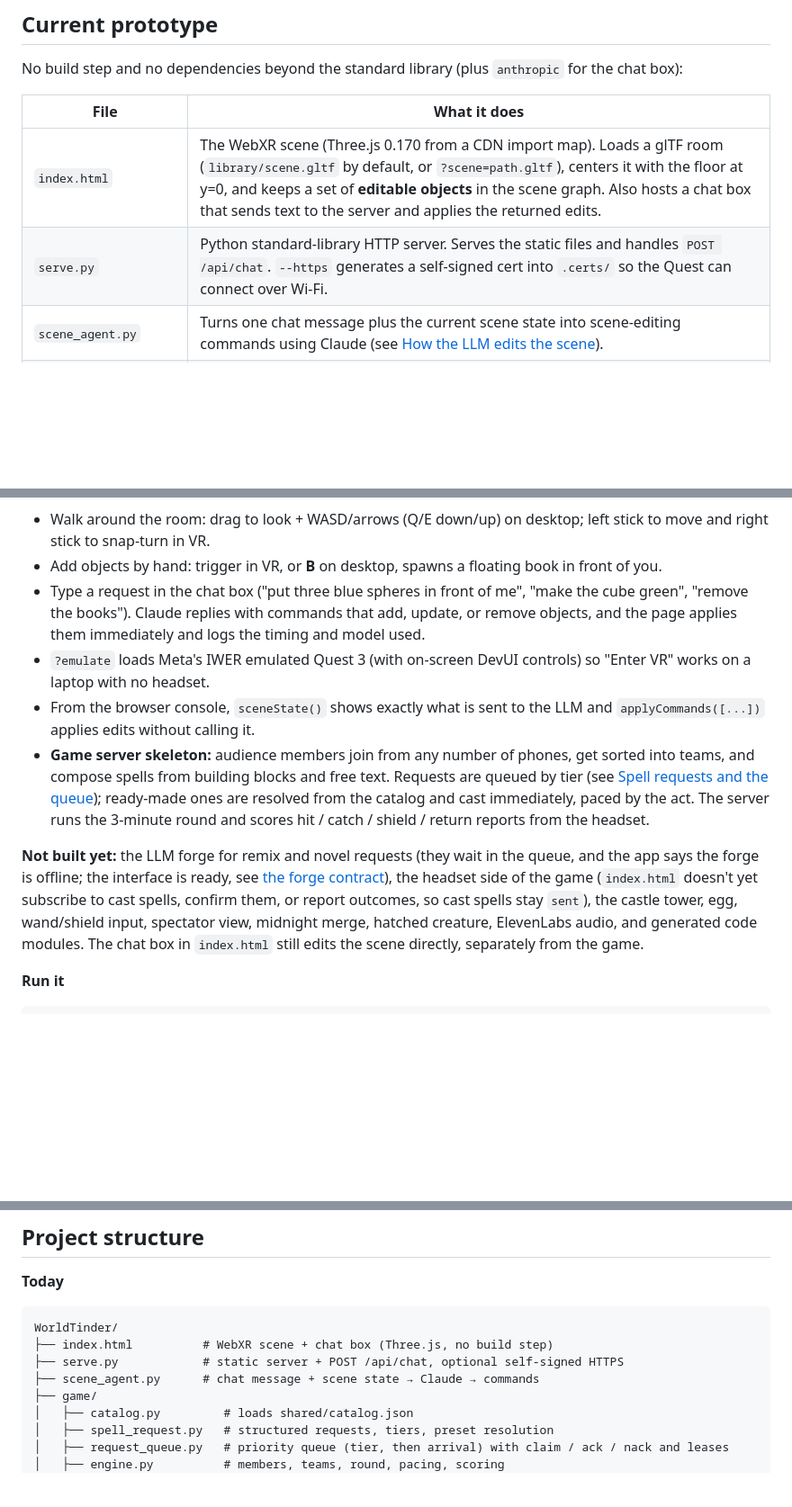
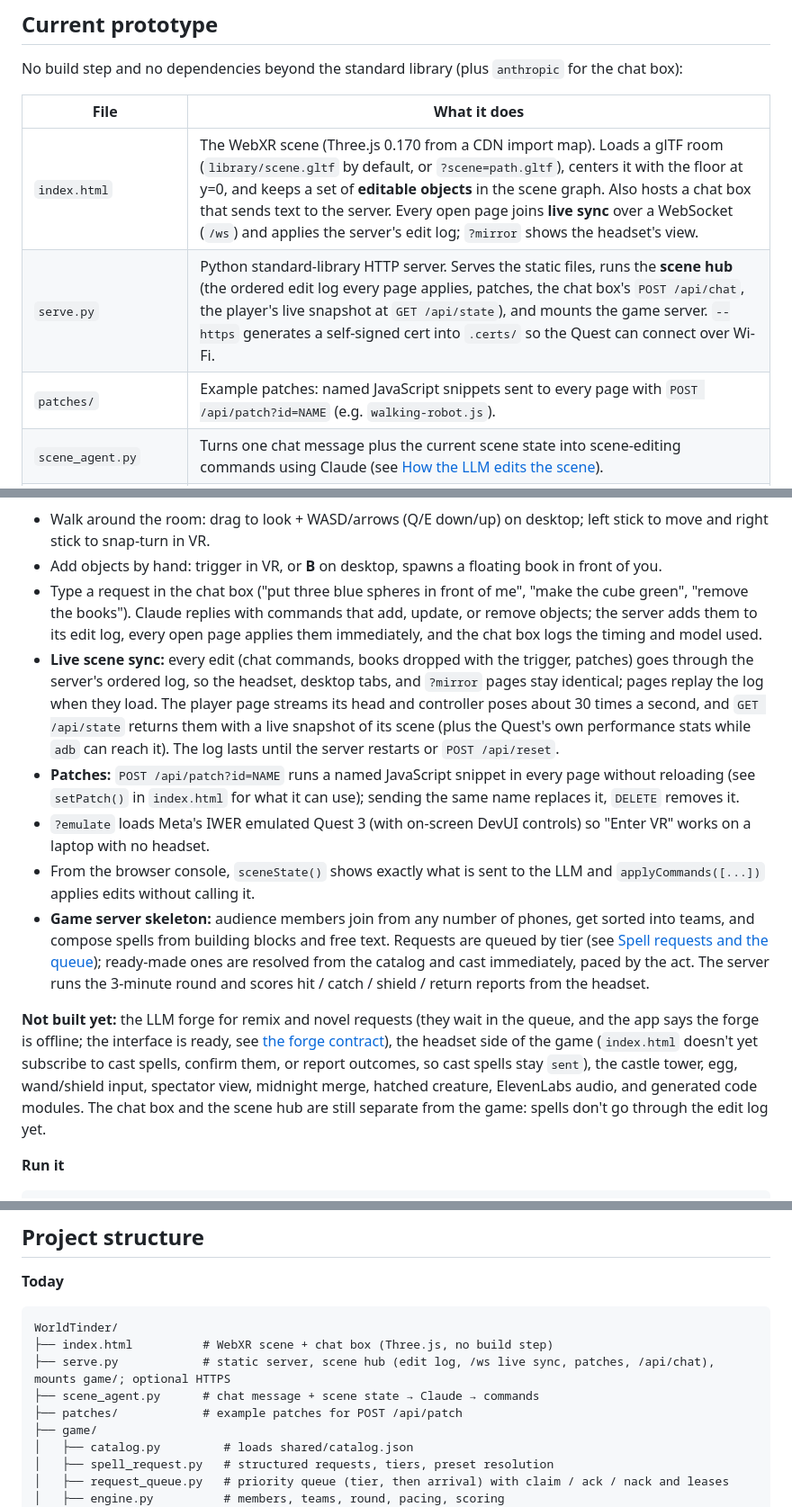
Before and after one commit to jhanliufu-personal/Crowdcast, a Markdown page: README.md, 3 parts joined by grey strips. Shown at 90% size. Rendered like a GitHub page; blank space fills up the shorter version.

````diff
--- a/README.md
+++ b/README.md
@@ -37,8 +37,9 @@ No build step and no dependencies beyond the standard library (plus `anthropic`
 
 | File | What it does |
 |---|---|
-| `index.html` | The WebXR scene (Three.js 0.170 from a CDN import map). Loads a glTF room (`library/scene.gltf` by default, or `?scene=path.gltf`), centers it with the floor at y=0, and keeps a set of **editable objects** in the scene graph. Also hosts a chat box that sends text to the server and applies the returned edits. |
-| `serve.py` | Python standard-library HTTP server. Serves the static files and handles `POST /api/chat`. `--https` generates a self-signed cert into `.certs/` so the Quest can connect over Wi-Fi. |
+| `index.html` | The WebXR scene (Three.js 0.170 from a CDN import map). Loads a glTF room (`library/scene.gltf` by default, or `?scene=path.gltf`), centers it with the floor at y=0, and keeps a set of **editable objects** in the scene graph. Also hosts a chat box that sends text to the server. Every open page joins **live sync** over a WebSocket (`/ws`) and applies the server's edit log; `?mirror` shows the headset's view. |
+| `serve.py` | Python standard-library HTTP server. Serves the static files, runs the **scene hub** (the ordered edit log every page applies, patches, the chat box's `POST /api/chat`, the player's live snapshot at `GET /api/state`), and mounts the game server. `--https` generates a self-signed cert into `.certs/` so the Quest can connect over Wi-Fi. |
+| `patches/` | Example patches: named JavaScript snippets sent to every page with `POST /api/patch?id=NAME` (e.g. `walking-robot.js`). |
 | `scene_agent.py` | Turns one chat message plus the current scene state into scene-editing commands using Claude (see [How the LLM edits the scene](#how-the-llm-edits-the-scene)). |
 | `game/` | The game server: audience members and teams, structured spell requests, the priority request queue, the round (acts, clock, cracks, charge, scores), and the HTTP + Server-Sent Events API. Mounted by `serve.py`. |
 | `audience/index.html` | The audience web app for phones, served at `/audience/`. |
@@ -49,12 +50,14 @@ No build step and no dependencies beyond the standard library (plus `anthropic`
 
 - Walk around the room: drag to look + WASD/arrows (Q/E down/up) on desktop; left stick to move and right stick to snap-turn in VR.
 - Add objects by hand: trigger in VR, or **B** on desktop, spawns a floating book in front of you.
-- Type a request in the chat box ("put three blue spheres in front of me", "make the cube green", "remove the books"). Claude replies with commands that add, update, or remove objects, and the page applies them immediately and logs the timing and model used.
+- Type a request in the chat box ("put three blue spheres in front of me", "make the cube green", "remove the books"). Claude replies with commands that add, update, or remove objects; the server adds them to its edit log, every open page applies them immediately, and the chat box logs the timing and model used.
+- **Live scene sync:** every edit (chat commands, books dropped with the trigger, patches) goes through the server's ordered log, so the headset, desktop tabs, and `?mirror` pages stay identical; pages replay the log when they load. The player page streams its head and controller poses about 30 times a second, and `GET /api/state` returns them with a live snapshot of its scene (plus the Quest's own performance stats while `adb` can reach it). The log lasts until the server restarts or `POST /api/reset`.
+- **Patches:** `POST /api/patch?id=NAME` runs a named JavaScript snippet in every page without reloading (see `setPatch()` in `index.html` for what it can use); sending the same name replaces it, `DELETE` removes it.
 - `?emulate` loads Meta's IWER emulated Quest 3 (with on-screen DevUI controls) so "Enter VR" works on a laptop with no headset.
 - From the browser console, `sceneState()` shows exactly what is sent to the LLM and `applyCommands([...])` applies edits without calling it.
 - **Game server skeleton:** audience members join from any number of phones, get sorted into teams, and compose spells from building blocks and free text. Requests are queued by tier (see [Spell requests and the queue](#spell-requests-and-the-queue)); ready-made ones are resolved from the catalog and cast immediately, paced by the act. The server runs the 3-minute round and scores hit / catch / shield / return reports from the headset.
 
-**Not built yet:** the LLM forge for remix and novel requests (they wait in the queue, and the app says the forge is offline; the interface is ready, see [the forge contract](#acknowledgements-and-the-forge-contract-llm-harness)), the headset side of the game (`index.html` doesn't yet subscribe to cast spells, confirm them, or report outcomes, so cast spells stay `sent`), the castle tower, egg, wand/shield input, spectator view, midnight merge, hatched creature, ElevenLabs audio, and generated code modules. The chat box in `index.html` still edits the scene directly, separately from the game.
+**Not built yet:** the LLM forge for remix and novel requests (they wait in the queue, and the app says the forge is offline; the interface is ready, see [the forge contract](#acknowledgements-and-the-forge-contract-llm-harness)), the headset side of the game (`index.html` doesn't yet subscribe to cast spells, confirm them, or report outcomes, so cast spells stay `sent`), the castle tower, egg, wand/shield input, spectator view, midnight merge, hatched creature, ElevenLabs audio, and generated code modules. The chat box and the scene hub are still separate from the game: spells don't go through the edit log yet.
 
 **Run it**
 
@@ -627,8 +650,9 @@ All other paths are static files, served with `Cache-Control: no-store` so edits
 ```
 WorldTinder/
 ├── index.html          # WebXR scene + chat box (Three.js, no build step)
-├── serve.py            # static server + POST /api/chat, optional self-signed HTTPS
+├── serve.py            # static server, scene hub (edit log, /ws live sync, patches, /api/chat), mounts game/; optional HTTPS
 ├── scene_agent.py      # chat message + scene state → Claude → commands
+├── patches/            # example patches for POST /api/patch
 ├── game/
 │   ├── catalog.py         # loads shared/catalog.json
 │   ├── spell_request.py   # structured requests, tiers, preset resolution
````
Also changed, not shown: other parts of README.md (+29 -9 lines).
